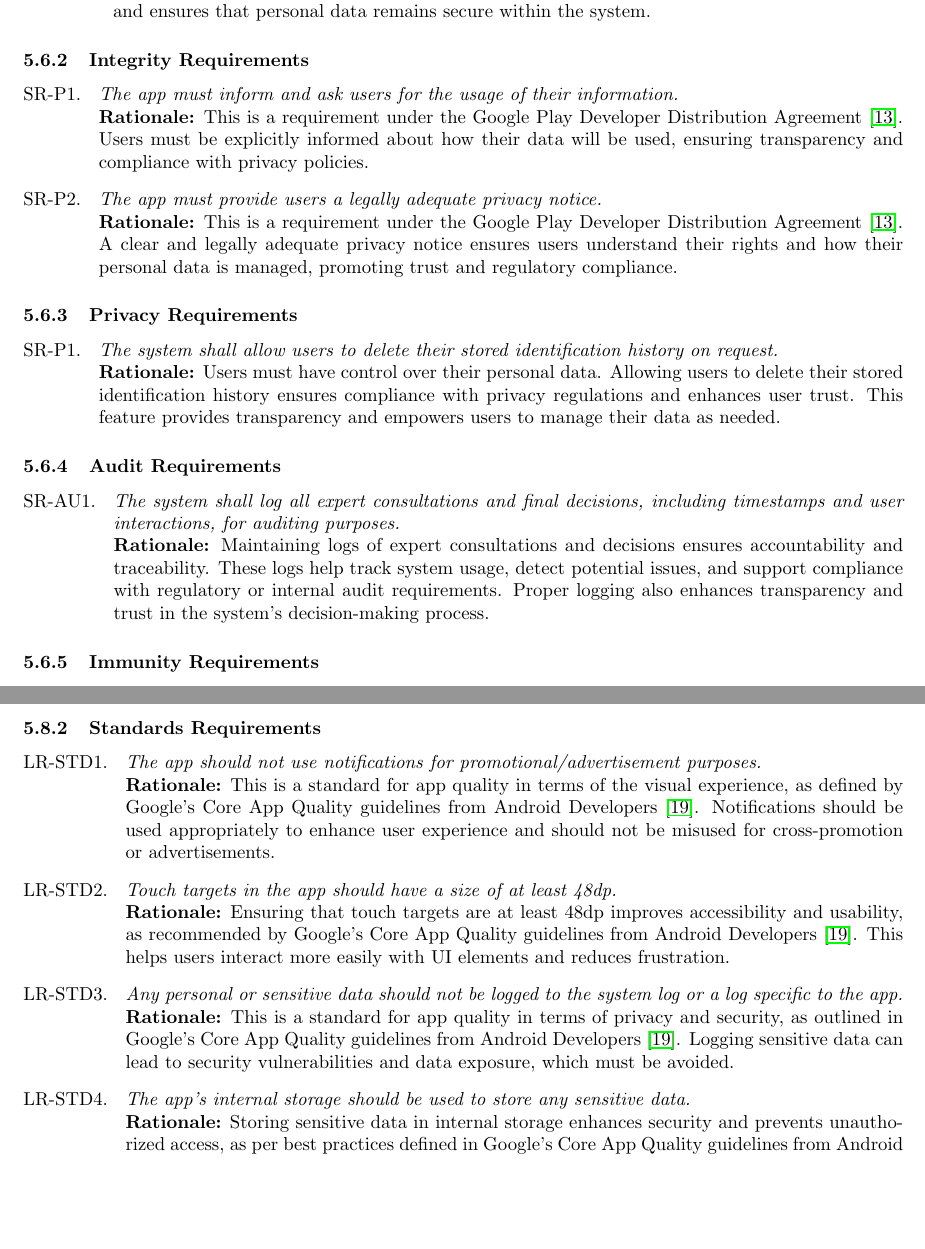
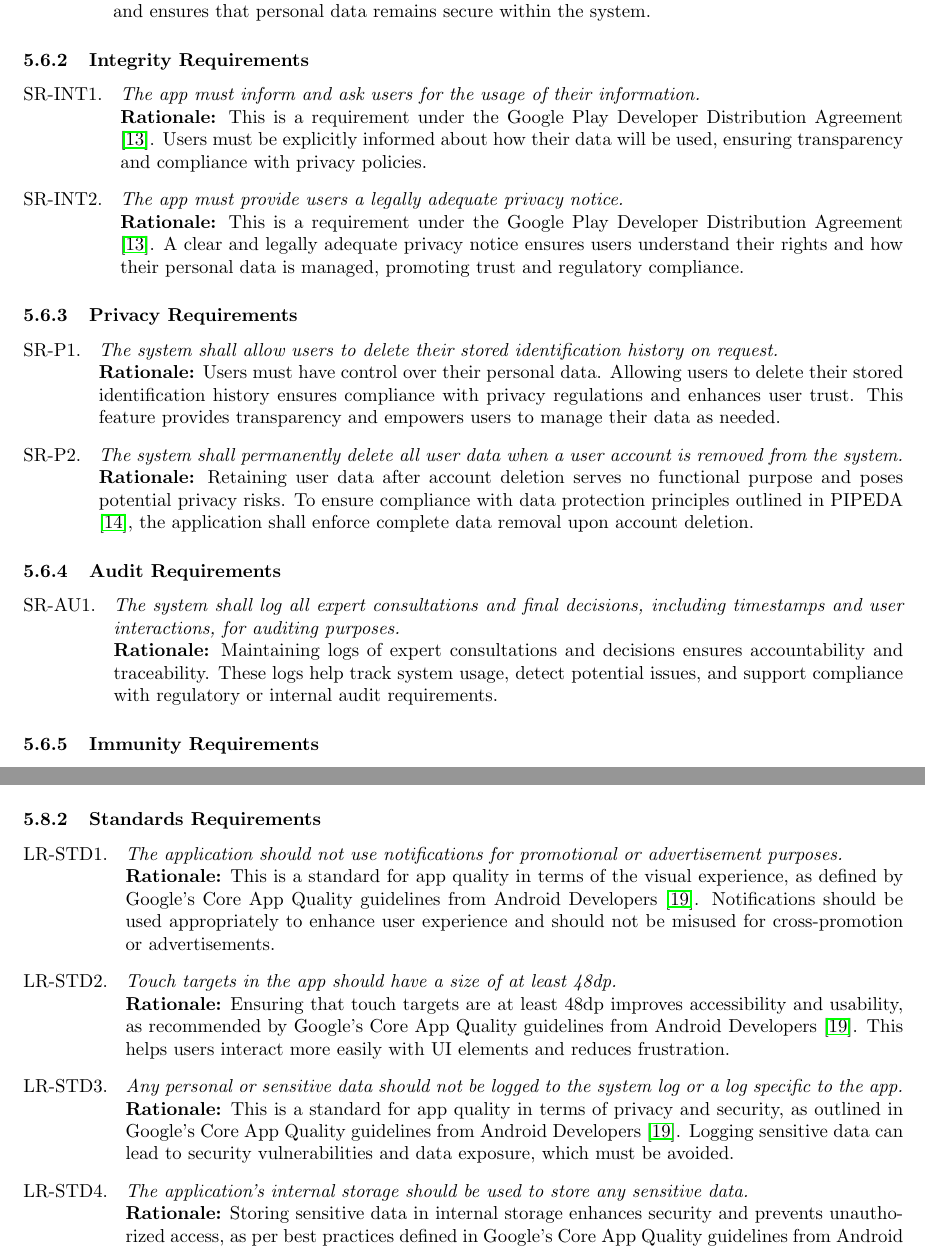
Before and after one commit to tasnint/3A04-Project, a LaTeX document (SE3A04_D1_Template.tex): two parts of pages 23 and 25 of 26, joined at a grey line, cut so that both start at the same text, the shorter picture padded with empty space. Compiled offline with pdfLaTeX.

Commit message:
Non functional requirement 5.5-5.8 edits

```diff
--- a/SE3A04_D1_Template.tex
+++ b/SE3A04_D1_Template.tex
@@ -1186,7 +1186,7 @@ Any other assumptions made that, if it fails to hold, could require you to chang
 \subsubsection{Integrity Requirements}
 \label{ssub:integrity_requirements}
 % Begin SubSubSection
-\begin{enumerate}[{SR-P}1. ]
+\begin{enumerate}[{SR-INT}1. ]
     \item \textit{The app must inform and ask users for the usage of their information.}
     \\ \textbf{Rationale:} This is a requirement under the Google Play Developer Distribution Agreement \cite{GooglePlayAgreement}. Users must be explicitly informed about how their data will be used, ensuring transparency and compliance with privacy policies.
 
@@ -1200,7 +1200,9 @@ Any other assumptions made that, if it fails to hold, could require you to chang
 % Begin SubSubSection
 \begin{enumerate}[{SR-P}1. ]
 	\item \textit{The system shall allow users to delete their stored identification history on request.}
-	\\ \textbf{Rationale:}  Users must have control over their personal data. Allowing users to delete their stored identification history ensures compliance with privacy regulations and enhances user trust. This feature provides transparency and empowers users to manage their data as needed.
+	\\ \textbf{Rationale:} Users must have control over their personal data. Allowing users to delete their stored identification history ensures compliance with privacy regulations and enhances user trust. This feature provides transparency and empowers users to manage their data as needed.
+	\item \textit{The system shall permanently delete all user data when a user account is removed from the system.}
+	\\ \textbf{Rationale:} Retaining user data after account deletion serves no functional purpose and poses potential privacy risks. To ensure compliance with data protection principles outlined in PIPEDA \cite{PIPEDA1}, the application shall enforce complete data removal upon account deletion.
 \end{enumerate}
 % End SubSubSection
 
@@ -1209,7 +1211,7 @@ Any other assumptions made that, if it fails to hold, could require you to chang
 % Begin SubSubSection
 \begin{enumerate}[{SR-AU}1. ]
 	\item \textit{The system shall log all expert consultations and final decisions, including timestamps and user interactions, for auditing purposes.}
-	\\ \textbf{Rationale:} Maintaining logs of expert consultations and decisions ensures accountability and traceability. These logs help track system usage, detect potential issues, and support compliance with regulatory or internal audit requirements. Proper logging also enhances transparency and trust in the system’s decision-making process.
+	\\ \textbf{Rationale:} Maintaining logs of expert consultations and decisions ensures accountability and traceability. These logs help track system usage, detect potential issues, and support compliance with regulatory or internal audit requirements.
 \end{enumerate}
 % End SubSubSection
 
@@ -1276,7 +1278,7 @@ Any other assumptions made that, if it fails to hold, could require you to chang
 \label{ssub:standards_requirements}
 % Begin SubSubSection
 \begin{enumerate}[{LR-STD}1. ]
-    \item \textit{The app should not use notifications for promotional/advertisement purposes.}
+    \item \textit{The application should not use notifications for promotional or advertisement purposes.}
     \\ \textbf{Rationale:} This is a standard for app quality in terms of the visual experience, as defined by Google's Core App Quality guidelines from Android Developers \cite{GoogleCoreAppQuality}. Notifications should be used appropriately to enhance user experience and should not be misused for cross-promotion or advertisements.
 
     \item \textit{Touch targets in the app should have a size of at least 48dp.}
@@ -1285,7 +1287,7 @@ Any other assumptions made that, if it fails to hold, could require you to chang
     \item \textit{Any personal or sensitive data should not be logged to the system log or a log specific to the app.}
     \\ \textbf{Rationale:} This is a standard for app quality in terms of privacy and security, as outlined in Google's Core App Quality guidelines from Android Developers \cite{GoogleCoreAppQuality}. Logging sensitive data can lead to security vulnerabilities and data exposure, which must be avoided.
 
-    \item \textit{The app’s internal storage should be used to store any sensitive data.}
+    \item \textit{The application's internal storage should be used to store any sensitive data.}
     \\ \textbf{Rationale:} Storing sensitive data in internal storage enhances security and prevents unauthorized access, as per best practices defined in Google's Core App Quality guidelines from Android Developers \cite{GoogleCoreAppQuality}.
 \end{enumerate}
 % End SubSubSection
```
Also changed, not shown: SE3A04_D1_Template.tex (16 more changed lines).
